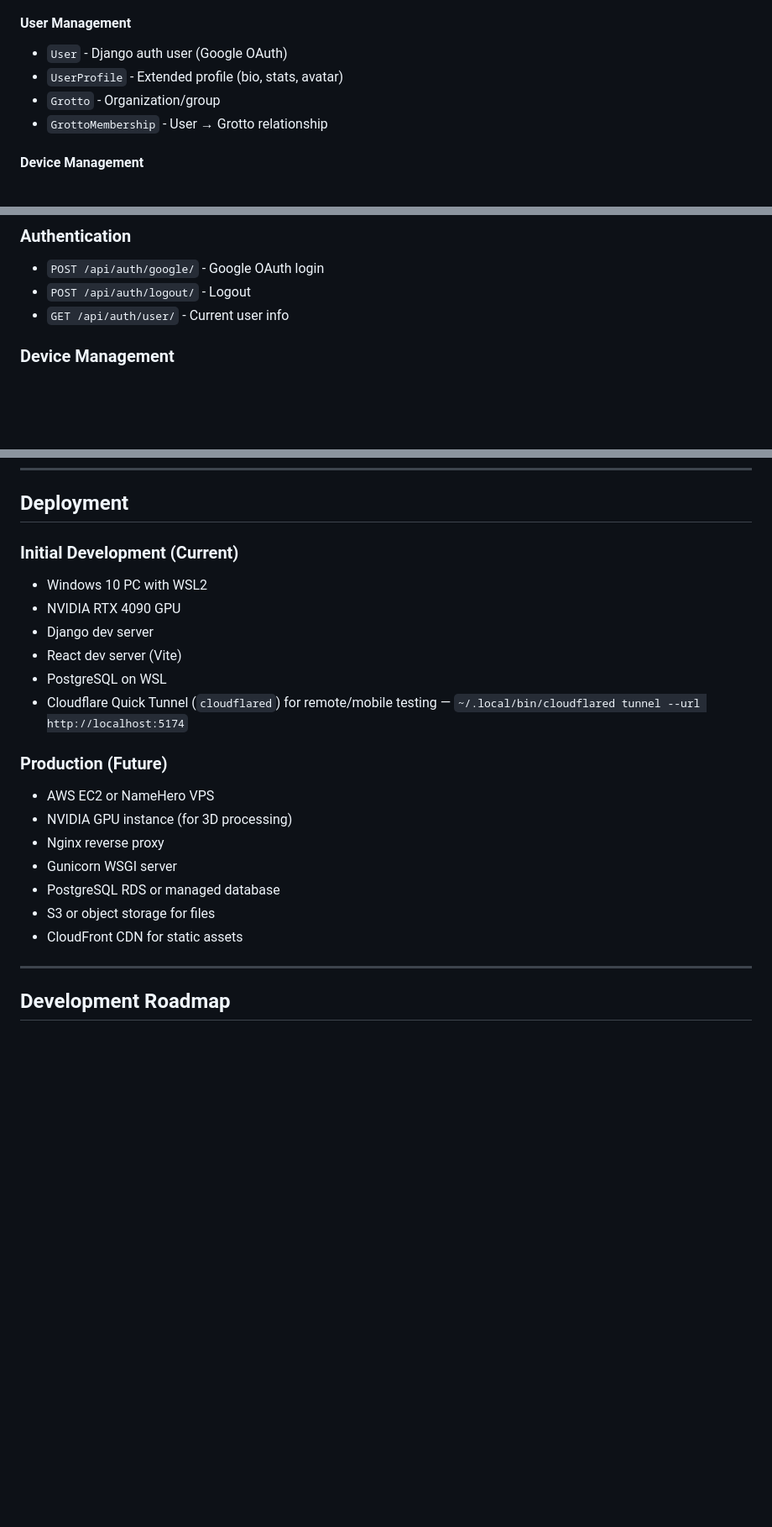
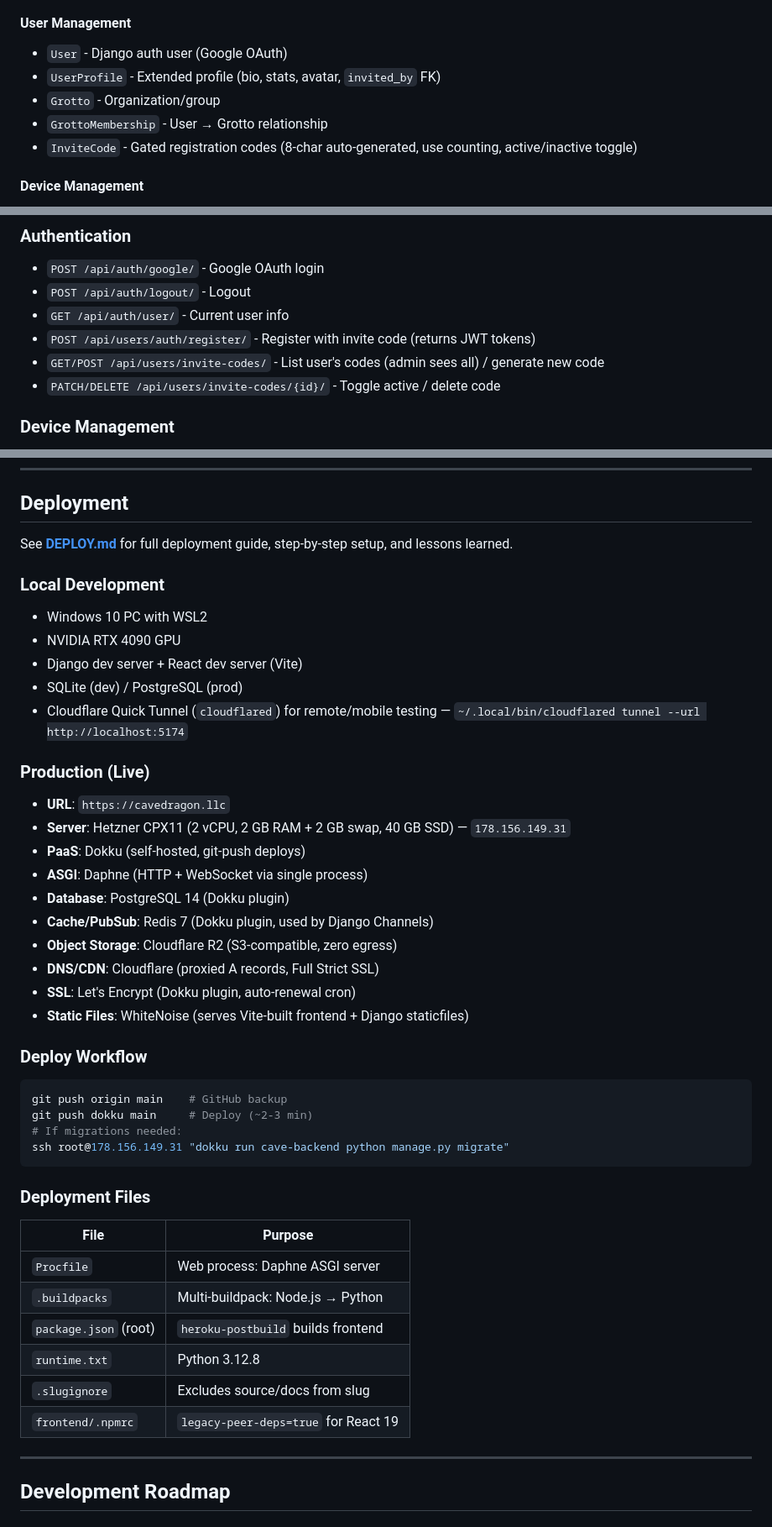
Before and after one commit to x78163/cave-backend, a Markdown page: CLAUDE.md, 3 parts joined by grey strips. Shown at 84% size. Rendered like a GitHub page; blank space fills up the shorter version.

````diff
--- a/CLAUDE.md
+++ b/CLAUDE.md
@@ -154,9 +154,10 @@ Cave Backend extends cave-server's schema with cloud-specific models:
 
 #### User Management
 - `User` - Django auth user (Google OAuth)
-- `UserProfile` - Extended profile (bio, stats, avatar)
+- `UserProfile` - Extended profile (bio, stats, avatar, `invited_by` FK)
 - `Grotto` - Organization/group
 - `GrottoMembership` - User → Grotto relationship
+- `InviteCode` - Gated registration codes (8-char auto-generated, use counting, active/inactive toggle)
 
 #### Device Management
 - `Device` - Registered Orange Pi devices
@@ -208,6 +209,9 @@ Cave Backend extends cave-server's schema with cloud-specific models:
 - `POST /api/auth/google/` - Google OAuth login
 - `POST /api/auth/logout/` - Logout
 - `GET /api/auth/user/` - Current user info
+- `POST /api/users/auth/register/` - Register with invite code (returns JWT tokens)
+- `GET/POST /api/users/invite-codes/` - List user's codes (admin sees all) / generate new code
+- `PATCH/DELETE /api/users/invite-codes/{id}/` - Toggle active / delete code
 
 ### Device Management
 - `POST /api/devices/register/` - Register new device (QR code)
@@ -525,22 +529,44 @@ Multiple expedition sessions mapping different sections of the same cave need to
 
 ## Deployment
 
-### Initial Development (Current)
+See **[DEPLOY.md](DEPLOY.md)** for full deployment guide, step-by-step setup, and lessons learned.
+
+### Local Development
 - Windows 10 PC with WSL2
 - NVIDIA RTX 4090 GPU
-- Django dev server
-- React dev server (Vite)
-- PostgreSQL on WSL
+- Django dev server + React dev server (Vite)
+- SQLite (dev) / PostgreSQL (prod)
 - Cloudflare Quick Tunnel (`cloudflared`) for remote/mobile testing — `~/.local/bin/cloudflared tunnel --url http://localhost:5174`
 
-### Production (Future)
-- AWS EC2 or NameHero VPS
-- NVIDIA GPU instance (for 3D processing)
-- Nginx reverse proxy
-- Gunicorn WSGI server
-- PostgreSQL RDS or managed database
-- S3 or object storage for files
-- CloudFront CDN for static assets
+### Production (Live)
+- **URL**: `https://cavedragon.llc`
+- **Server**: Hetzner CPX11 (2 vCPU, 2 GB RAM + 2 GB swap, 40 GB SSD) — `178.156.149.31`
+- **PaaS**: Dokku (self-hosted, git-push deploys)
+- **ASGI**: Daphne (HTTP + WebSocket via single process)
+- **Database**: PostgreSQL 14 (Dokku plugin)
+- **Cache/PubSub**: Redis 7 (Dokku plugin, used by Django Channels)
+- **Object Storage**: Cloudflare R2 (S3-compatible, zero egress)
+- **DNS/CDN**: Cloudflare (proxied A records, Full Strict SSL)
+- **SSL**: Let's Encrypt (Dokku plugin, auto-renewal cron)
+- **Static Files**: WhiteNoise (serves Vite-built frontend + Django staticfiles)
+
+### Deploy Workflow
+```bash
+git push origin main    # GitHub backup
+git push dokku main     # Deploy (~2-3 min)
+# If migrations needed:
+ssh root@178.156.149.31 "dokku run cave-backend python manage.py migrate"
+```
+
+### Deployment Files
+| File | Purpose |
+|------|---------|
+| `Procfile` | Web process: Daphne ASGI server |
+| `.buildpacks` | Multi-buildpack: Node.js → Python |
+| `package.json` (root) | `heroku-postbuild` builds frontend |
+| `runtime.txt` | Python 3.12.8 |
+| `.slugignore` | Excludes source/docs from slug |
+| `frontend/.npmrc` | `legacy-peer-deps=true` for React 19 |
 
 ---
 
````
Also changed, not shown: other parts of CLAUDE.md (+4 -2 lines), DEPLOY.md (added, +375 -0 lines).
